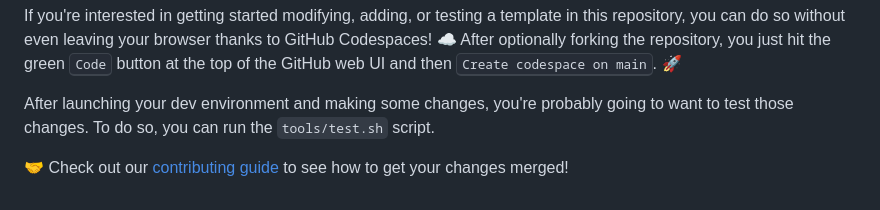
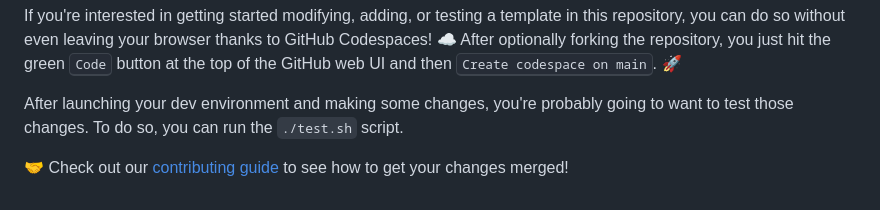
Before and after one commit to devcontainers-community/templates, a Markdown page: README.md, the part around the change. GitHub-like rendering.

Commit message:
Use correct script path

```diff
--- a/README.md
+++ b/README.md
@@ -51,7 +51,7 @@ green <kbd>Code</kbd> button at the top of the GitHub web UI and then
 <kbd>Create codespace on main</kbd>. 🚀
 
 After launching your dev environment and making some changes, you're probably
-going to want to test those changes. To do so, you can run the `tools/test.sh`
+going to want to test those changes. To do so, you can run the `./test.sh`
 script.
 
 🤝 Check out our [contributing guide] to see how to get your changes merged!
```
